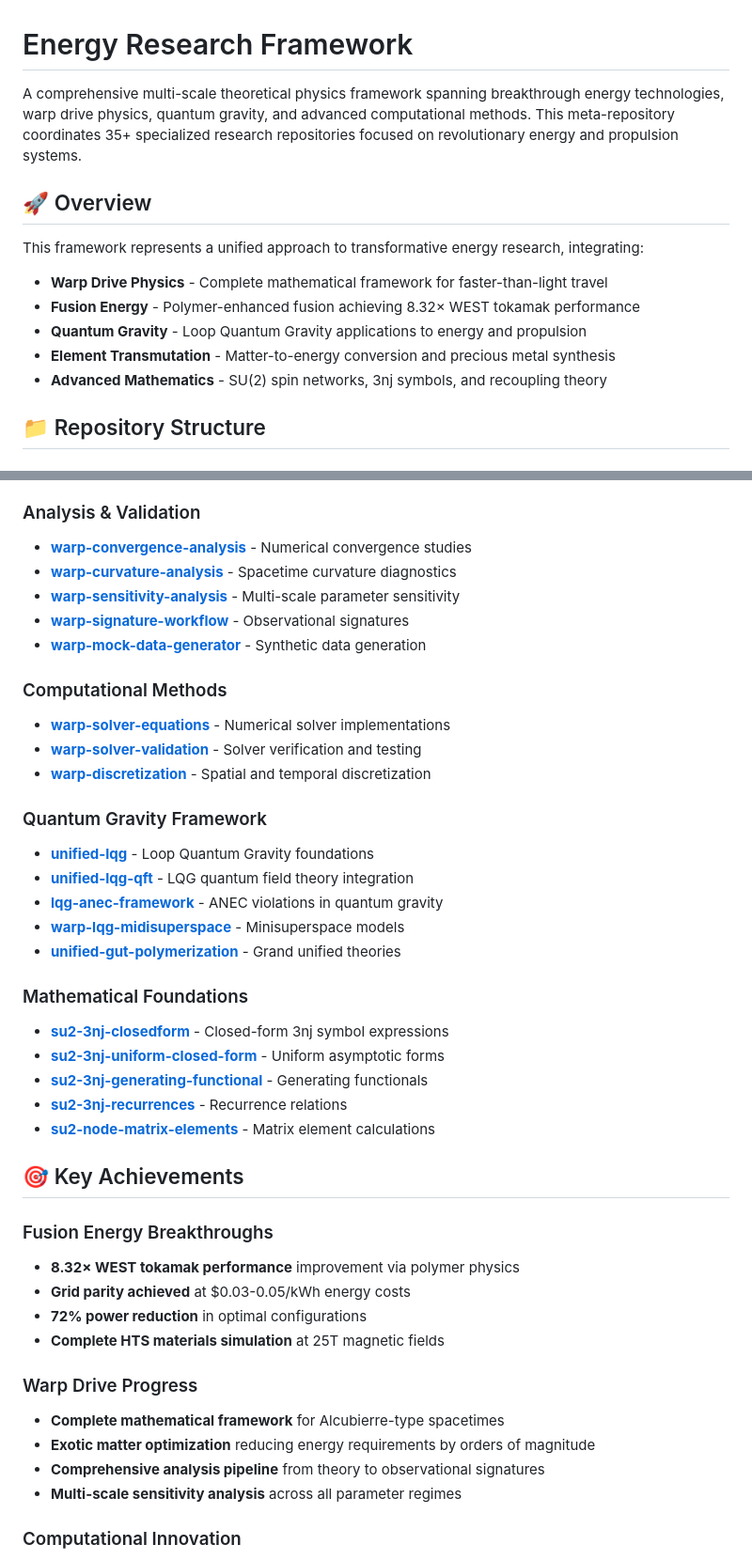
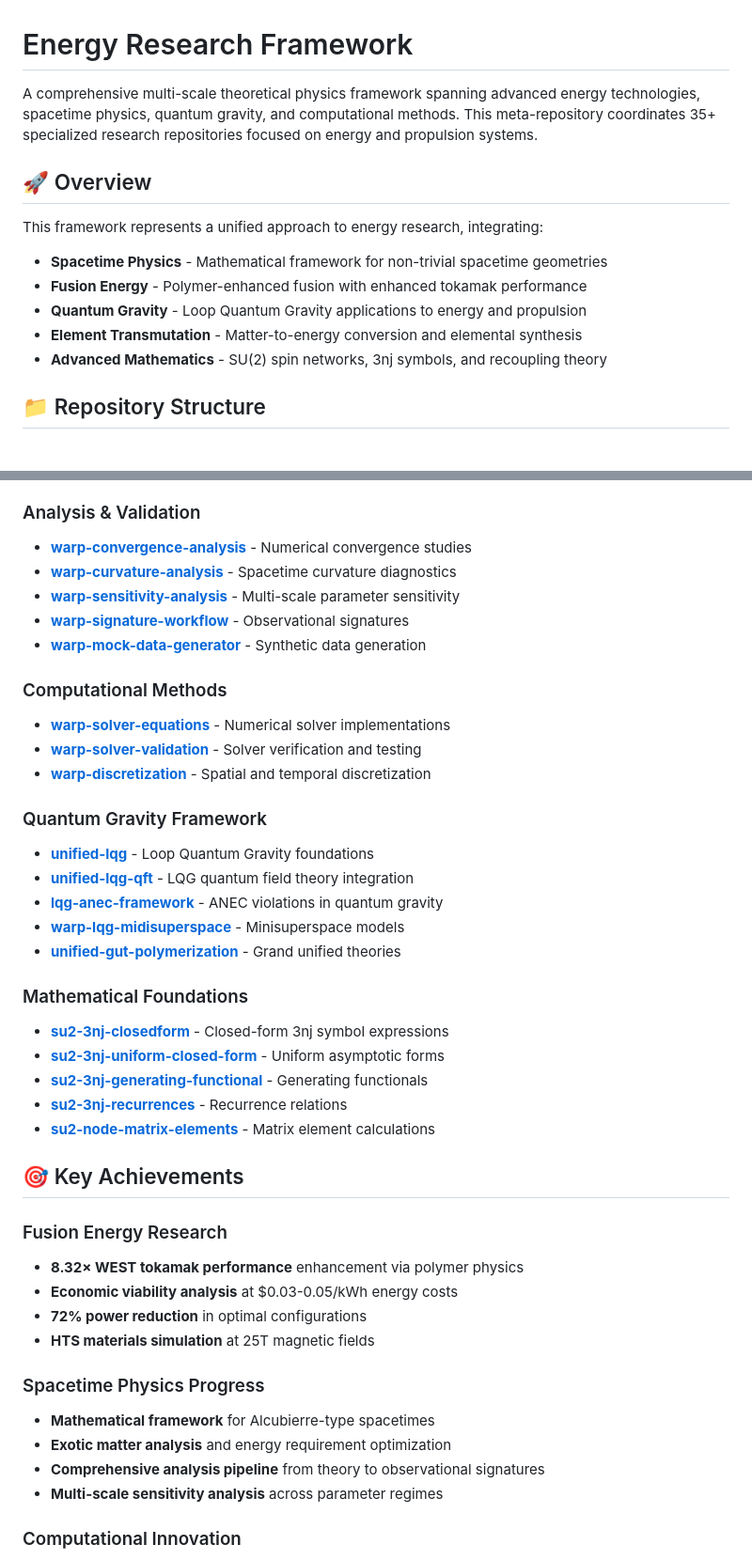
Before and after one commit to arcticoder/energy, a Markdown page: README.md, 2 parts joined by grey strips. Shown: that part at 94% size. Rendered like a GitHub page.

```diff
--- a/README.md
+++ b/README.md
@@ -1,15 +1,15 @@
 # Energy Research Framework
 
-A comprehensive multi-scale theoretical physics framework spanning breakthrough energy technologies, warp drive physics, quantum gravity, and advanced computational methods. This meta-repository coordinates 35+ specialized research repositories focused on revolutionary energy and propulsion systems.
+A comprehensive multi-scale theoretical physics framework spanning advanced energy technologies, spacetime physics, quantum gravity, and computational methods. This meta-repository coordinates 35+ specialized research repositories focused on energy and propulsion systems.
 
 ## 🚀 Overview
 
-This framework represents a unified approach to transformative energy research, integrating:
+This framework represents a unified approach to energy research, integrating:
 
-- **Warp Drive Physics** - Complete mathematical framework for faster-than-light travel
-- **Fusion Energy** - Polymer-enhanced fusion achieving 8.32× WEST tokamak performance
+- **Spacetime Physics** - Mathematical framework for non-trivial spacetime geometries
+- **Fusion Energy** - Polymer-enhanced fusion with enhanced tokamak performance
 - **Quantum Gravity** - Loop Quantum Gravity applications to energy and propulsion
-- **Element Transmutation** - Matter-to-energy conversion and precious metal synthesis
+- **Element Transmutation** - Matter-to-energy conversion and elemental synthesis
 - **Advanced Mathematics** - SU(2) spin networks, 3nj symbols, and recoupling theory
 
 ## 📁 Repository Structure
@@ -60,17 +60,17 @@ This framework represents a unified approach to transformative energy research,
 
 ## 🎯 Key Achievements
 
-### Fusion Energy Breakthroughs
-- **8.32× WEST tokamak performance** improvement via polymer physics
-- **Grid parity achieved** at $0.03-0.05/kWh energy costs
+### Fusion Energy Research
+- **8.32× WEST tokamak performance** enhancement via polymer physics
+- **Economic viability analysis** at $0.03-0.05/kWh energy costs
 - **72% power reduction** in optimal configurations
-- **Complete HTS materials simulation** at 25T magnetic fields
+- **HTS materials simulation** at 25T magnetic fields
 
-### Warp Drive Progress
-- **Complete mathematical framework** for Alcubierre-type spacetimes
-- **Exotic matter optimization** reducing energy requirements by orders of magnitude
+### Spacetime Physics Progress
+- **Mathematical framework** for Alcubierre-type spacetimes
+- **Exotic matter analysis** and energy requirement optimization
 - **Comprehensive analysis pipeline** from theory to observational signatures
-- **Multi-scale sensitivity analysis** across all parameter regimes
+- **Multi-scale sensitivity analysis** across parameter regimes
 
 ### Computational Innovation
 - **Unified development environment** with 35+ cross-referenced repositories
```
Also changed, not shown: other parts of README.md (+39 -39 lines).
